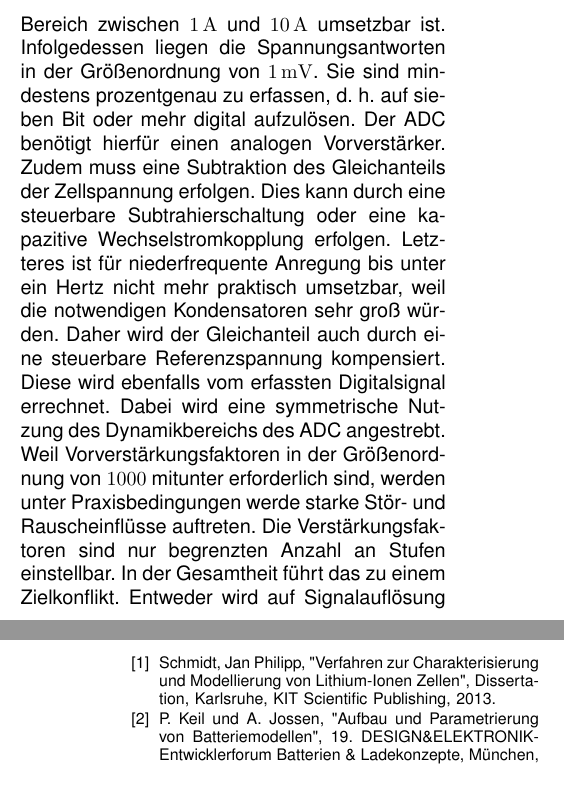
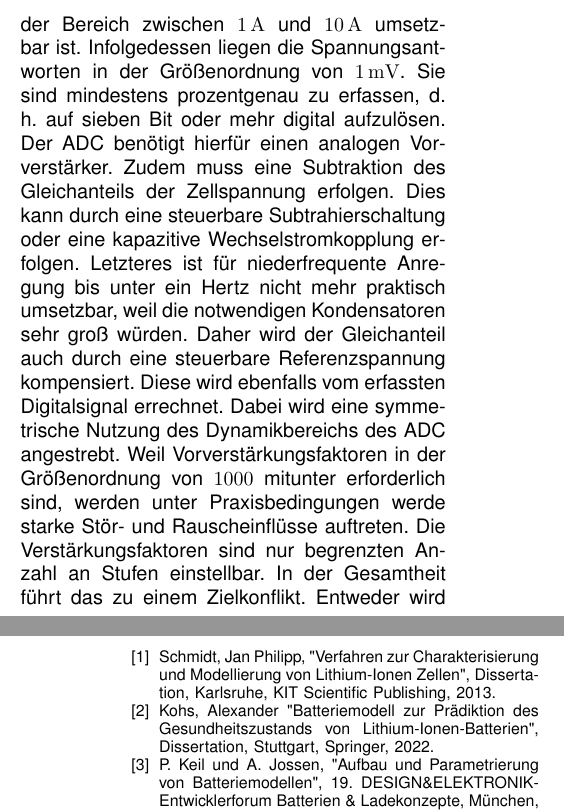
Before and after one commit to TobiasFrahm/histogramm-verfahren, a LaTeX paper (tex/Histo_v1.tex): two parts of the columns of pages 1 and 7 of 7, joined at a grey line, cut so that both start at the same text. Compiled offline with pdfLaTeX.

Commit message:
quelle: kohs

```diff
--- a/tex/Histo_v1.tex
+++ b/tex/Histo_v1.tex
@@ -108,7 +108,7 @@
 
 \section{Motivation}
 
-In Elektrofahrzeugen der nächsten Generation soll auch das Batterie-Management-System (BMS) weiter verbessert werden. Zu diesem Zweck gibt es das Bestreben, die im Labor etablierte Methode der Elektrochemischen Impedanzspektroskopie (EIS) einzusetzen. Mithilfe der EIS lassen sich wertvolle Informationen über den Zustand der Batteriezelle ableiten, hierzu gehören der aktuelle Ladezustand, die Zellalterung, die Leistungsprädiktion und die Innentemperatur~\cite{Schmidt-2013}. Im Fahrzeug werden die Batteriezellen mit niederfrequenten Wechselströmen angeregt, die an jeder Batteriezelle eine Spannungsantwort erzeugen~\cite{KeilJossen-2012, Roscher-2016, Hammerschmidt-2016}. Aus dem Wechselstrom und der Spannungsantwort wird die Impedanz für ein Spektrum von Anregungsfrequenzen errechnet. In Elektrofahrzeugen werden Batteriezellen mit sehr geringem Innenwiderstand bis unter einem Milliohm eingesetzt werden. Zudem ist der Anregestrom aus Gründen der verfügbaren Energie und des Schaltungsaufwands limitiert. Für die Wechselströme zur Anregung wird eingeschätzt, dass der Bereich zwischen $\SI{1}{A}$ und $\SI{10}{A}$ umsetzbar ist. Infolgedessen liegen die Spannungsantworten in der Größenordnung von $\SI{1}{mV}$. Sie sind mindestens prozentgenau zu erfassen, d. h. auf sieben Bit oder mehr digital aufzulösen. Der ADC benötigt hierfür einen analogen Vorverstärker. Zudem muss eine Subtraktion des Gleichanteils der Zellspannung erfolgen. Dies kann durch eine steuerbare Subtrahierschaltung oder eine kapazitive Wechselstromkopplung erfolgen. Letzteres ist für niederfrequente Anregung bis unter ein Hertz nicht mehr praktisch umsetzbar, weil die notwendigen Kondensatoren sehr groß würden. Daher wird der Gleichanteil auch durch eine steuerbare Referenzspannung kompensiert. Diese wird ebenfalls vom erfassten Digitalsignal errechnet. Dabei wird eine symmetrische Nutzung des Dynamikbereichs des ADC angestrebt. Weil Vorverstärkungsfaktoren in der Größenordnung von $1000$ mitunter erforderlich sind, werden unter Praxisbedingungen werde starke Stör- und Rauscheinflüsse auftreten. Die Verstärkungsfaktoren sind nur begrenzten Anzahl an Stufen einstellbar. In der Gesamtheit führt das zu einem Zielkonflikt. Entweder wird auf Signalauflösung verzichtet oder es wird ein Fehler durch teilweise Übersteuerung unvermeidbar. Diese gegensätzliche Problematik besteht auch in anderen Anwendungen~\cite{Abel-1991,Ting-2013, Zhou-2019, Chan-2012}.
+In Elektrofahrzeugen der nächsten Generation soll auch das Batterie-Management-System (BMS) weiter verbessert werden. Zu diesem Zweck gibt es das Bestreben, die im Labor etablierte Methode der Elektrochemischen Impedanzspektroskopie (EIS) einzusetzen. Mithilfe der EIS lassen sich wertvolle Informationen über den Zustand der Batteriezelle ableiten, hierzu gehören der aktuelle Ladezustand, die Zellalterung, die Leistungsprädiktion und die Innentemperatur~\cite{Schmidt-2013, Kohs-2022}. Im Fahrzeug werden die Batteriezellen mit niederfrequenten Wechselströmen angeregt, die an jeder Batteriezelle eine Spannungsantwort erzeugen~\cite{KeilJossen-2012, Roscher-2016, Hammerschmidt-2016}. Aus dem Wechselstrom und der Spannungsantwort wird die Impedanz für ein Spektrum von Anregungsfrequenzen errechnet. In Elektrofahrzeugen werden Batteriezellen mit sehr geringem Innenwiderstand bis unter einem Milliohm eingesetzt werden. Zudem ist der Anregestrom aus Gründen der verfügbaren Energie und des Schaltungsaufwands limitiert. Für die Wechselströme zur Anregung wird eingeschätzt, dass der Bereich zwischen $\SI{1}{A}$ und $\SI{10}{A}$ umsetzbar ist. Infolgedessen liegen die Spannungsantworten in der Größenordnung von $\SI{1}{mV}$. Sie sind mindestens prozentgenau zu erfassen, d. h. auf sieben Bit oder mehr digital aufzulösen. Der ADC benötigt hierfür einen analogen Vorverstärker. Zudem muss eine Subtraktion des Gleichanteils der Zellspannung erfolgen. Dies kann durch eine steuerbare Subtrahierschaltung oder eine kapazitive Wechselstromkopplung erfolgen. Letzteres ist für niederfrequente Anregung bis unter ein Hertz nicht mehr praktisch umsetzbar, weil die notwendigen Kondensatoren sehr groß würden. Daher wird der Gleichanteil auch durch eine steuerbare Referenzspannung kompensiert. Diese wird ebenfalls vom erfassten Digitalsignal errechnet. Dabei wird eine symmetrische Nutzung des Dynamikbereichs des ADC angestrebt. Weil Vorverstärkungsfaktoren in der Größenordnung von $1000$ mitunter erforderlich sind, werden unter Praxisbedingungen werde starke Stör- und Rauscheinflüsse auftreten. Die Verstärkungsfaktoren sind nur begrenzten Anzahl an Stufen einstellbar. In der Gesamtheit führt das zu einem Zielkonflikt. Entweder wird auf Signalauflösung verzichtet oder es wird ein Fehler durch teilweise Übersteuerung unvermeidbar. Diese gegensätzliche Problematik besteht auch in anderen Anwendungen~\cite{Abel-1991,Ting-2013, Zhou-2019, Chan-2012}.
 Dieser Gegensatz ist der Ausgangspunkt für den nachfolgend vorgestellten Lösungsansatz.
 
 \begin{figure*}[tbh!]
@@ -235,6 +235,9 @@ Die Untersuchung entstand im Rahmen des Verbundprojekts ProMoBiS - "Progressive
 	\bibitem{Schmidt-2013}
 	Schmidt, Jan Philipp, "Verfahren zur Charakterisierung und Modellierung von Lithium-Ionen Zellen" , Dissertation, Karlsruhe, KIT Scientific Publishing, 2013.
 
+	\bibitem{Kohs-2022}
+	Kohs, Alexander "Batteriemodell zur Prädiktion des Gesundheitszustands von Lithium-Ionen-Batterien", Dissertation, Stuttgart, Springer, 2022.
+
 	\bibitem{KeilJossen-2012}
 	P. Keil und A. Jossen, "\href{https://mediatum.ub.tum.de/doc/1162416/1162416.pdf}{Aufbau und Parametrierung von Batteriemodellen}", 19. DESIGN\&ELEKTRONIK-Entwicklerforum Batterien \& Ladekonzepte, München, 2012.
 
```
Also changed, not shown: tex/Histo_v1.pdf.
